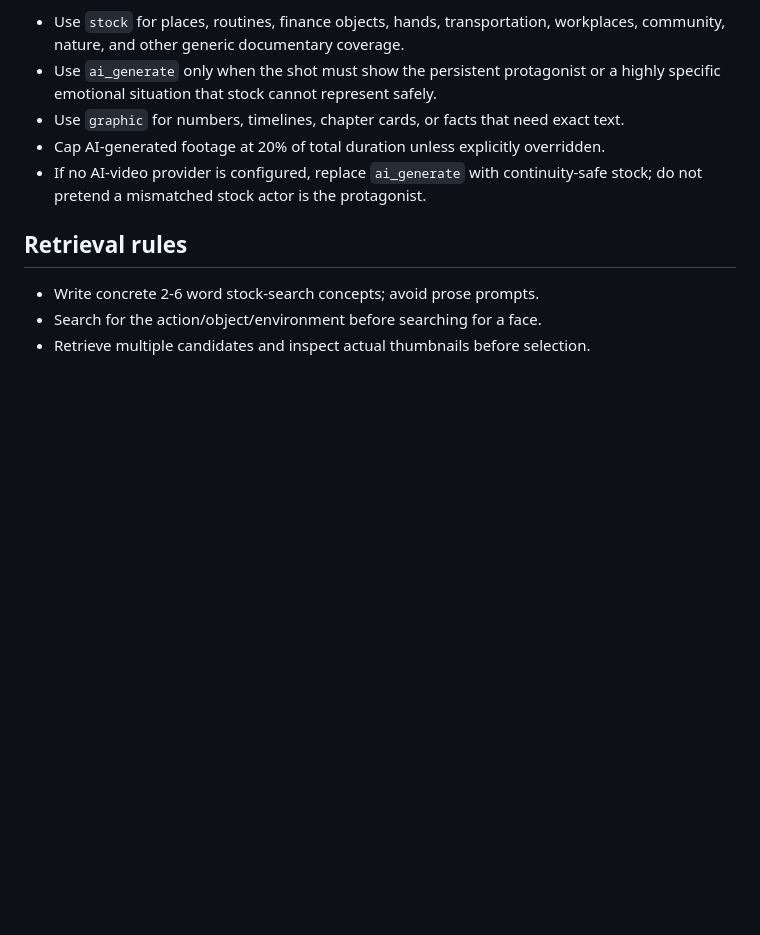
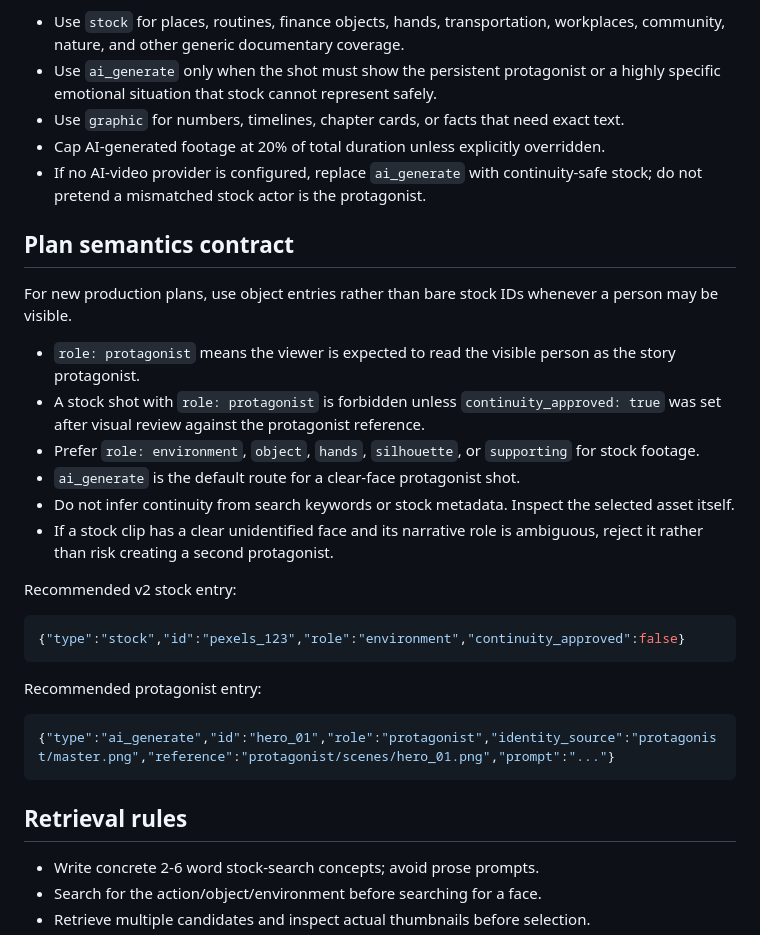
Before and after one commit to nguyenvancuong1ty/story-video, a Markdown page: openmontage/skills/second-act-visual-direction.md, the part around one of its changes. GitHub-like rendering; blank space fills up the shorter version.

````diff
--- a/openmontage/skills/second-act-visual-direction.md
+++ b/openmontage/skills/second-act-visual-direction.md
@@ -25,6 +25,29 @@ Route every planned shot to one of `stock`, `ai_generate`, or `graphic`.
 - Cap AI-generated footage at 20% of total duration unless explicitly overridden.
 - If no AI-video provider is configured, replace `ai_generate` with continuity-safe stock; do not pretend a mismatched stock actor is the protagonist.
 
+## Plan semantics contract
+
+For new production plans, use object entries rather than bare stock IDs whenever a person may be visible.
+
+- `role: protagonist` means the viewer is expected to read the visible person as the story protagonist.
+- A stock shot with `role: protagonist` is forbidden unless `continuity_approved: true` was set after visual review against the protagonist reference.
+- Prefer `role: environment`, `object`, `hands`, `silhouette`, or `supporting` for stock footage.
+- `ai_generate` is the default route for a clear-face protagonist shot.
+- Do not infer continuity from search keywords or stock metadata. Inspect the selected asset itself.
+- If a stock clip has a clear unidentified face and its narrative role is ambiguous, reject it rather than risk creating a second protagonist.
+
+Recommended v2 stock entry:
+
+```json
+{"type":"stock","id":"pexels_123","role":"environment","continuity_approved":false}
+```
+
+Recommended protagonist entry:
+
+```json
+{"type":"ai_generate","id":"hero_01","role":"protagonist","identity_source":"protagonist/master.png","reference":"protagonist/scenes/hero_01.png","prompt":"..."}
+```
+
 ## Retrieval rules
 
 - Write concrete 2-6 word stock-search concepts; avoid prose prompts.
````
Also changed, not shown: other parts of openmontage/skills/second-act-visual-direction.md (+26 -3 lines).
